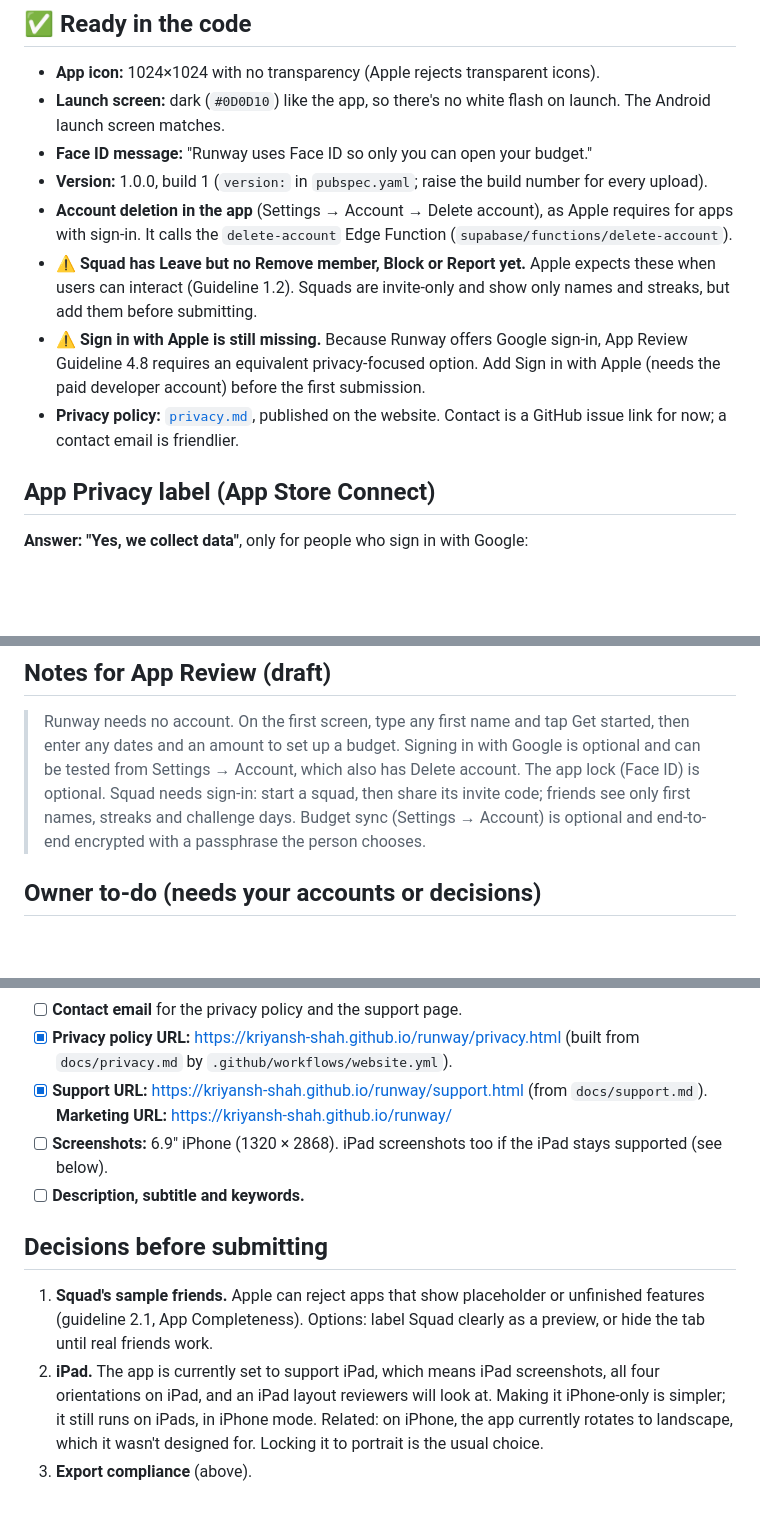
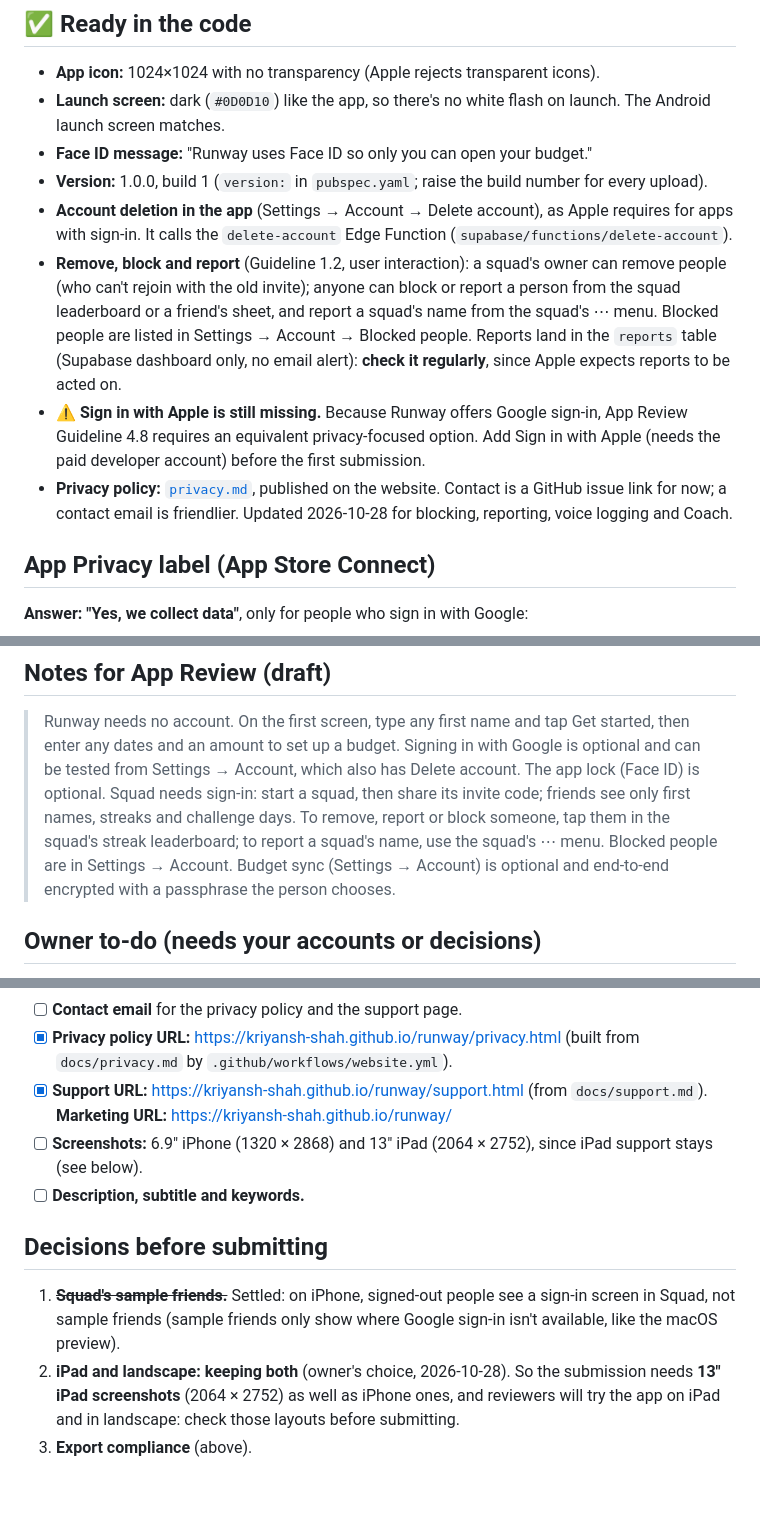
Before and after one commit to Kriyansh-shah/runway, a Markdown page: docs/app-store.md, 3 parts joined by grey strips. Rendered like a GitHub page; blank space fills up the shorter version.

```diff
--- a/docs/app-store.md
+++ b/docs/app-store.md
@@ -13,16 +13,20 @@ Where Runway stands before its first App Store submission, and what's left.
 - **Account deletion in the app** (Settings → Account → Delete account), as
   Apple requires for apps with sign-in. It calls the `delete-account` Edge
   Function (`supabase/functions/delete-account`).
-- ⚠️ **Squad has Leave but no Remove member, Block or Report yet.** Apple
-  expects these when users can interact (Guideline 1.2). Squads are
-  invite-only and show only names and streaks, but add them before
-  submitting.
+- **Remove, block and report** (Guideline 1.2, user interaction): a
+  squad's owner can remove people (who can't rejoin with the old invite);
+  anyone can block or report a person from the squad leaderboard or a
+  friend's sheet, and report a squad's name from the squad's ⋯ menu.
+  Blocked people are listed in Settings → Account → Blocked people. Reports
+  land in the `reports` table (Supabase dashboard only, no email alert):
+  **check it regularly**, since Apple expects reports to be acted on.
 - ⚠️ **Sign in with Apple is still missing.** Because Runway offers Google
   sign-in, App Review Guideline 4.8 requires an equivalent privacy-focused
   option. Add Sign in with Apple (needs the paid developer account) before
   the first submission.
 - **Privacy policy:** [`privacy.md`](privacy.md), published on the website.
   Contact is a GitHub issue link for now; a contact email is friendlier.
+  Updated 2026-10-28 for blocking, reporting, voice logging and Coach.
 
 ## App Privacy label (App Store Connect)
 
@@ -68,7 +72,9 @@ before answering. Once decided, add `ITSAppUsesNonExemptEncryption` to
 > in with Google is optional and can be tested from Settings → Account, which
 > also has Delete account. The app lock (Face ID) is optional. Squad needs
 > sign-in: start a squad, then share its invite code; friends see only first
-> names, streaks and challenge days. Budget sync (Settings → Account) is
+> names, streaks and challenge days. To remove, report or block someone,
+> tap them in the squad's streak leaderboard; to report a squad's name, use
+> the squad's ⋯ menu. Blocked people are in Settings → Account. Budget sync (Settings → Account) is
 > optional and end-to-end encrypted with a passphrase the person chooses.
 
 ## Owner to-do (needs your accounts or decisions)
@@ -84,18 +90,17 @@ before answering. Once decided, add `ITSAppUsesNonExemptEncryption` to
       (built from `docs/privacy.md` by `.github/workflows/website.yml`).
 - [x] **Support URL:** https://kriyansh-shah.github.io/runway/support.html
       (from `docs/support.md`). **Marketing URL:** https://kriyansh-shah.github.io/runway/
-- [ ] **Screenshots:** 6.9" iPhone (1320 × 2868). iPad screenshots too if the
-      iPad stays supported (see below).
+- [ ] **Screenshots:** 6.9" iPhone (1320 × 2868) and 13" iPad (2064 × 2752),
+      since iPad support stays (see below).
 - [ ] **Description, subtitle and keywords.**
 
 ## Decisions before submitting
 
-1. **Squad's sample friends.** Apple can reject apps that show placeholder or
-   unfinished features (guideline 2.1, App Completeness). Options: label Squad
-   clearly as a preview, or hide the tab until real friends work.
-2. **iPad.** The app is currently set to support iPad, which means iPad
-   screenshots, all four orientations on iPad, and an iPad layout reviewers
-   will look at. Making it iPhone-only is simpler; it still runs on iPads, in
-   iPhone mode. Related: on iPhone, the app currently rotates to landscape,
-   which it wasn't designed for. Locking it to portrait is the usual choice.
+1. ~~**Squad's sample friends.**~~ Settled: on iPhone, signed-out people see
+   a sign-in screen in Squad, not sample friends (sample friends only show
+   where Google sign-in isn't available, like the macOS preview).
+2. **iPad and landscape: keeping both** (owner's choice, 2026-10-28). So the
+   submission needs **13" iPad screenshots** (2064 × 2752) as well as iPhone
+   ones, and reviewers will try the app on iPad and in landscape: check those
+   layouts before submitting.
 3. **Export compliance** (above).
```
Also changed, not shown: other parts of docs/app-store.md (+1 -1 lines), docs/privacy.md (+33 -4 lines).
